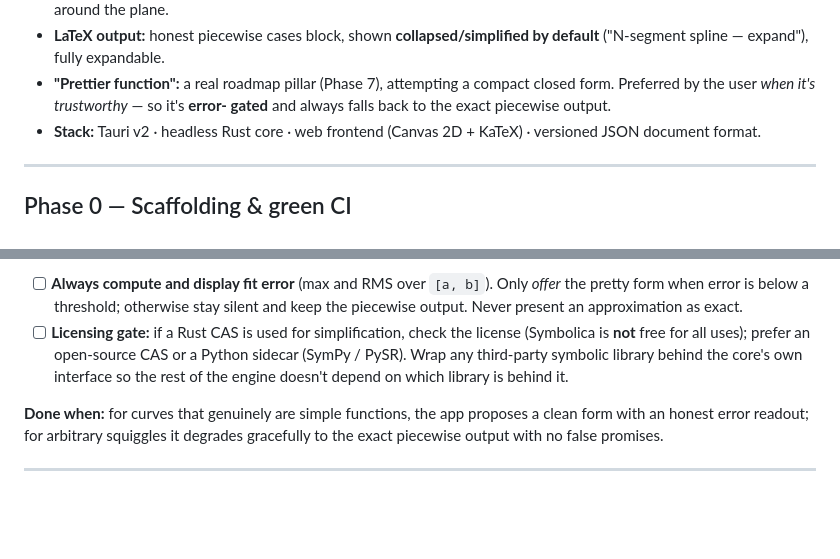
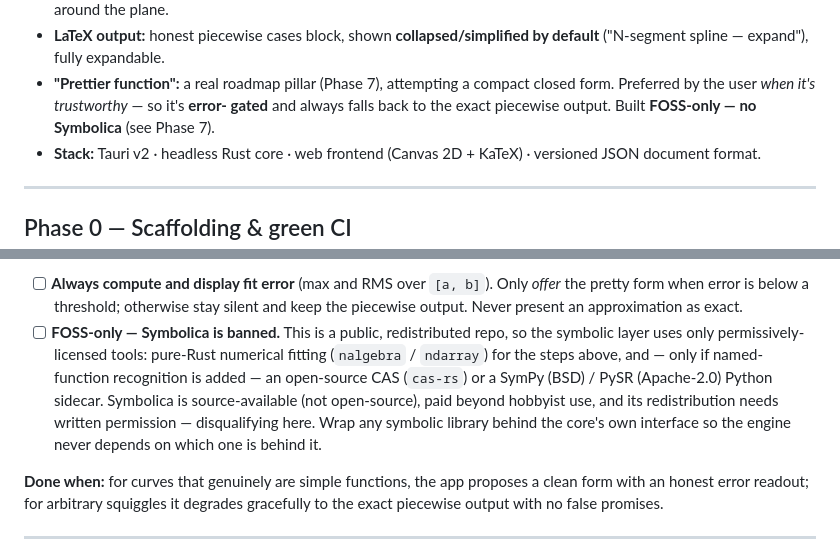
Before and after one commit to vitorwilson/unplot, a Markdown page: docs/PLAN.md, 2 parts joined by grey strips. GitHub-like rendering; blank space fills up the shorter version.

Commit message:
docs: ban Symbolica; lock symbolic layer to FOSS-only
Public, redistributed repo: Symbolica is source-available (not OSS), paid
beyond hobbyist use, and redistribution needs written permission. Core
calculus needs no CAS; Phase 7 uses FOSS numerical fitting plus optional
cas-rs / SymPy / PySR behind the core's interface.

```diff
--- a/docs/PLAN.md
+++ b/docs/PLAN.md
@@ -54,7 +54,8 @@ These are settled. Don't re-litigate them in code without raising it first.
   by default** ("N-segment spline — expand"), fully expandable.
 - **"Prettier function":** a real roadmap pillar (Phase 7), attempting a compact
   closed form. Preferred by the user *when it's trustworthy* — so it's **error-
-  gated** and always falls back to the exact piecewise output.
+  gated** and always falls back to the exact piecewise output. Built
+  **FOSS-only — no Symbolica** (see Phase 7).
 - **Stack:** Tauri v2 · headless Rust core · web frontend (Canvas 2D + KaTeX) ·
   versioned JSON document format.
 
@@ -226,11 +227,14 @@ first:
 - [ ] **Always compute and display fit error** (max and RMS over `[a, b]`). Only
   *offer* the pretty form when error is below a threshold; otherwise stay silent
   and keep the piecewise output. Never present an approximation as exact.
-- [ ] **Licensing gate:** if a Rust CAS is used for simplification, check the license
-  (Symbolica is **not** free for all uses); prefer an
-  open-source CAS or a Python sidecar (SymPy / PySR). Wrap any third-party
-  symbolic library behind the core's own interface so the rest of the engine
-  doesn't depend on which library is behind it.
+- [ ] **FOSS-only — Symbolica is banned.** This is a public, redistributed repo, so
+  the symbolic layer uses only permissively-licensed tools: pure-Rust numerical
+  fitting (`nalgebra` / `ndarray`) for the steps above, and — only if
+  named-function recognition is added — an open-source CAS (`cas-rs`) or a
+  SymPy (BSD) / PySR (Apache-2.0) Python sidecar. Symbolica is source-available
+  (not open-source), paid beyond hobbyist use, and its redistribution needs
+  written permission — disqualifying here. Wrap any symbolic library behind the
+  core's own interface so the engine never depends on which one is behind it.
 
 **Done when:** for curves that genuinely are simple functions, the app proposes a
 clean form with an honest error readout; for arbitrary squiggles it degrades
```
